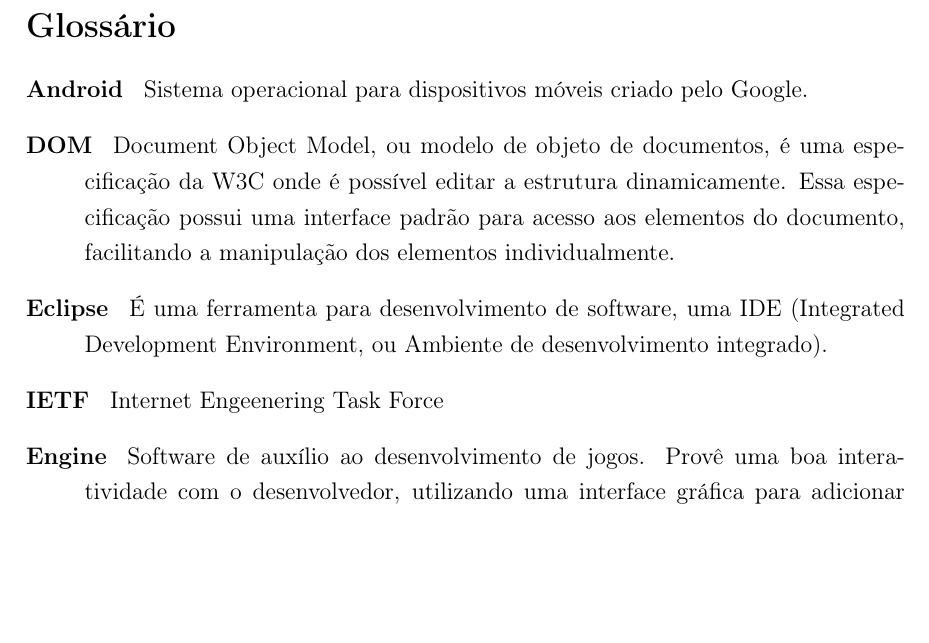
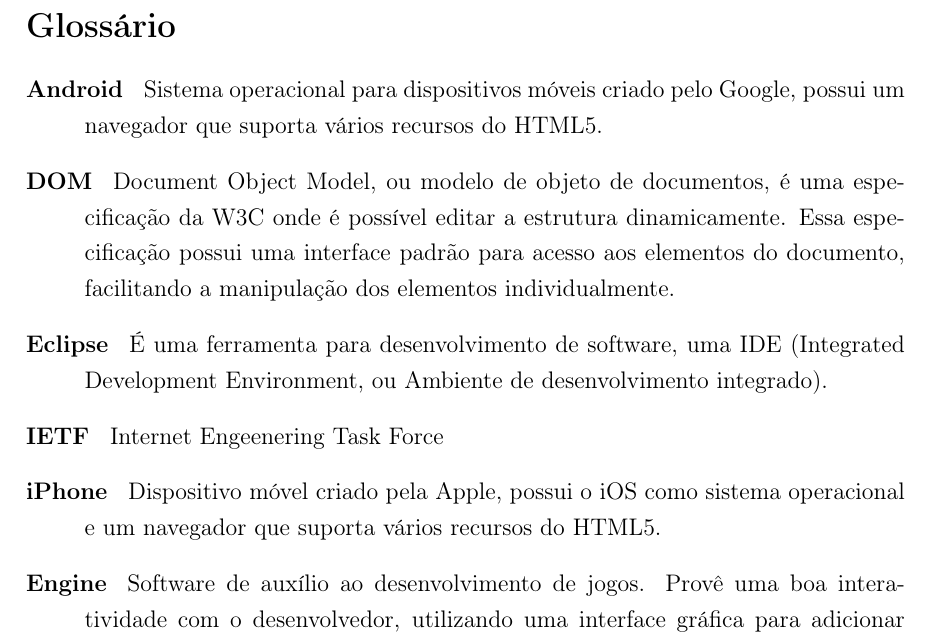
Before and after one commit to PotHix/tcc, a LaTeX thesis (tcc.tex, which reads glossario.tex): part of page 44 of 45, cut so that both start at the same text, the shorter picture padded with empty space. Compiled offline with pdfLaTeX; a LaTeX package or settings file that is missing is left out.

Commit message:
Adicionando o iPhone no glossário.

```diff
--- a/glossario.tex
+++ b/glossario.tex
@@ -4,7 +4,7 @@
 
 \begin{description}
 \item[Android ] Sistema operacional para dispositivos móveis criado
-pelo Google.
+pelo Google, possui um navegador que suporta vários recursos do HTML5.
 \item[DOM ] Document Object Model, ou modelo de objeto de documentos,
 é uma especificação da W3C onde é possível editar a estrutura
 dinamicamente. Essa especificação possui uma interface padrão para
@@ -14,6 +14,8 @@
 IDE (Integrated Development Environment, ou Ambiente de
 desenvolvimento integrado).
 \item[IETF ] Internet Engeenering Task Force
+\item[iPhone ] Dispositivo móvel criado pela Apple, possui o iOS como
+sistema operacional e um navegador que suporta vários recursos do HTML5.
 \item[Engine ] Software de auxílio ao desenvolvimento de jogos. Provê
 uma boa interatividade com o desenvolvedor, utilizando uma interface
 gráfica para adicionar imagens, texturas e macros para o jogo.
```
